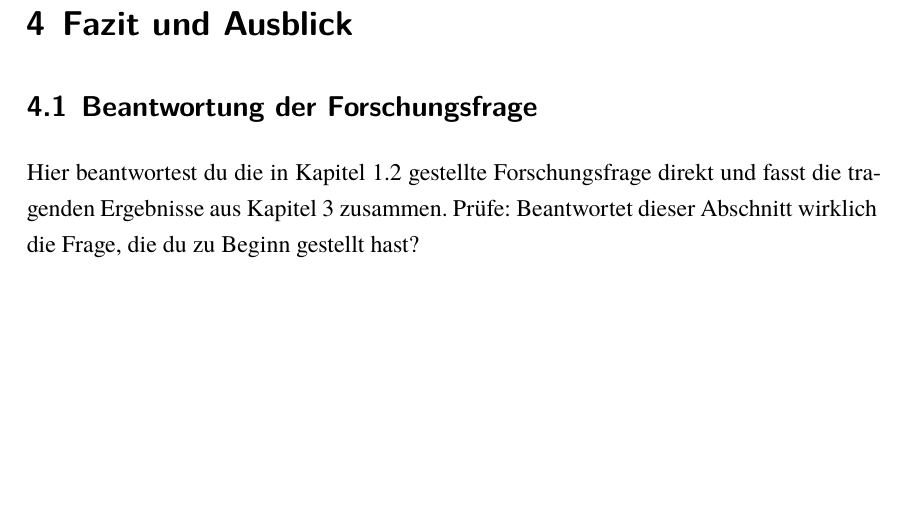
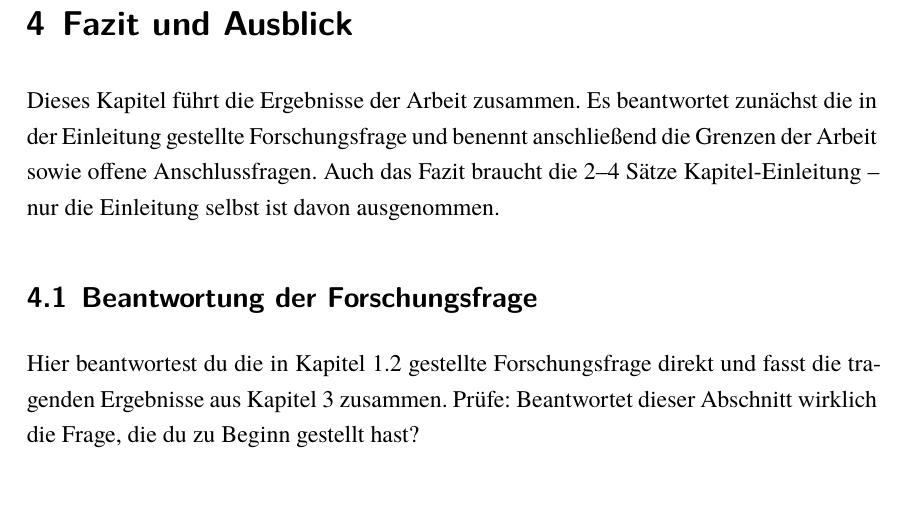
Before and after one commit to pseidler89-sudo/FOM-Wissenschatliche_Arbeiten, a LaTeX document (template/main.tex, which reads template/kapitel/04_fazit.tex): part of page 7 of 11, cut so that both start at the same text, the shorter picture padded with empty space. Compiled offline with XeLaTeX.

Commit message:
Makefile: Normverweis-, Quellenmix- und Kapitel-Einleitungs-Prüfung ergänzen
Eine Prüferanmerkung aus einem echten Gutachten hat bestätigt, dass
Normverweise (§, Art., Abs., Rn.) nicht in Fußnoten gehören. Aus der
Anmerkung wird damit eine automatische Prüfung für die nächste Arbeit:

- make check, Prüfung 6: warnt bei §/Art./Abs./Rn. innerhalb der
  optionalen Argumente von \autocite/\footcite. Warnung statt Abbruch,
  weil Abs./Rn. als Fundstelle einer Quelle ohne Seitenzahlen legitim
  bleibt.
- make check, Prüfung 7: zeigt die Verteilung der BibLaTeX-Eintragstypen
  (Regel "Breite schlägt Menge" -- reine Info, kein Warnwert, weil die
  Bewertung des Mixes Handarbeit bleibt).
- make formalia-check, Prüfung 6: meldet Kapitel ohne die 2-4 Sätze
  Kapitel-Einleitung zwischen \section und erster \subsection
  (JKS Kap. 1.5.1); Einleitung ausgenommen.

Die neue Kapitel-Einleitungs-Prüfung hat direkt einen echten Treffer im
eigenen Skelett gefunden: 04_fazit.tex sprang ohne Einleitungssätze zur
ersten \subsection -- behoben.

Alle drei Prüfungen mit Positiv- und Negativfall getestet.

Co-Authored-By: Claude Fable 5 <noreply@anthropic.com>

```diff
--- a/template/kapitel/04_fazit.tex
+++ b/template/kapitel/04_fazit.tex
@@ -7,6 +7,12 @@
 % =============================================================================
 \section{Fazit und Ausblick}
 \label{sec:fazit}
+
+Dieses Kapitel führt die Ergebnisse der Arbeit zusammen. Es beantwortet
+zunächst die in der Einleitung gestellte Forschungsfrage und benennt
+anschließend die Grenzen der Arbeit sowie offene Anschlussfragen. Auch das
+Fazit braucht die 2--4 Sätze Kapitel-Einleitung -- nur die Einleitung selbst
+ist davon ausgenommen.
 
 % --- 4.1 ---
 \subsection{Beantwortung der Forschungsfrage}
```
Also changed, not shown: template/Makefile.
